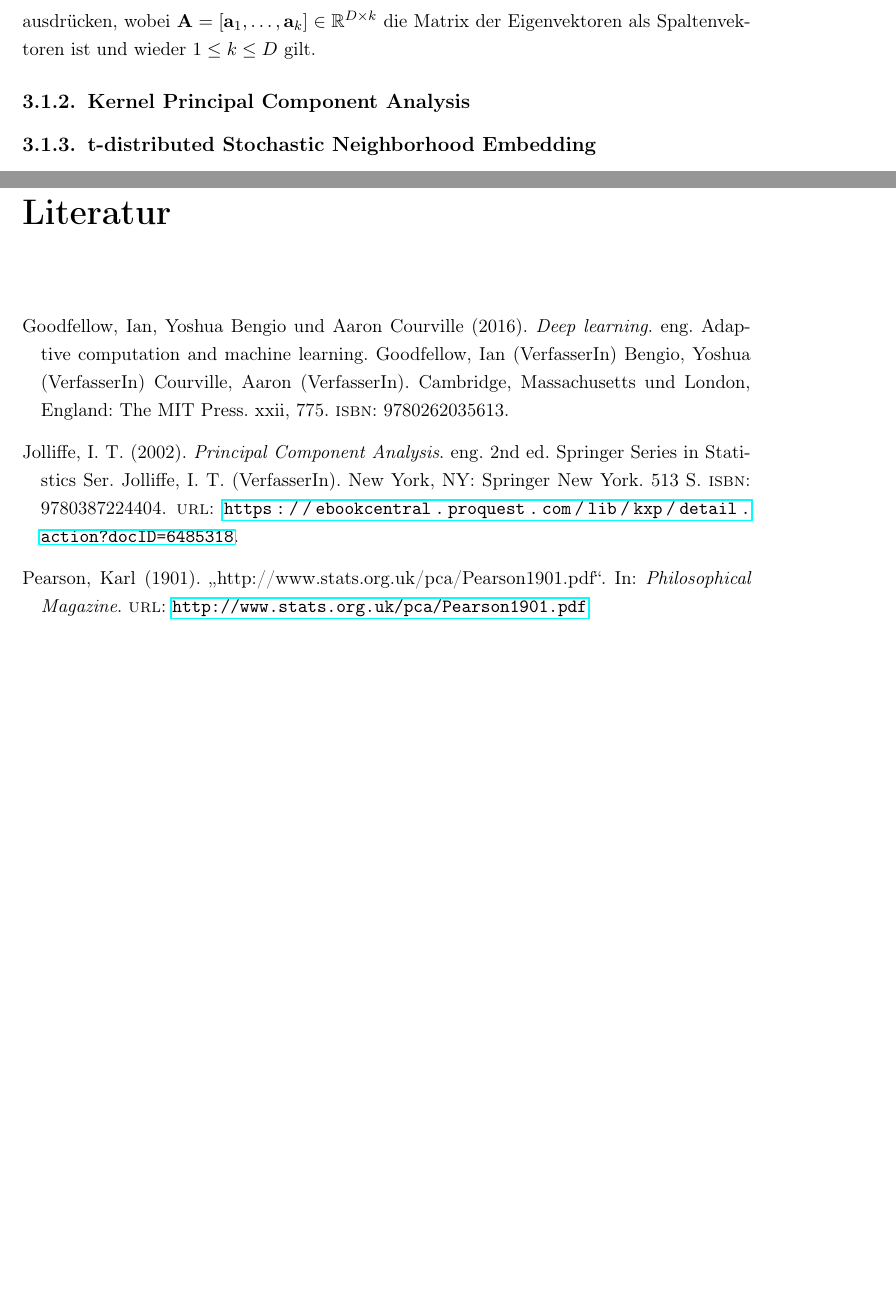
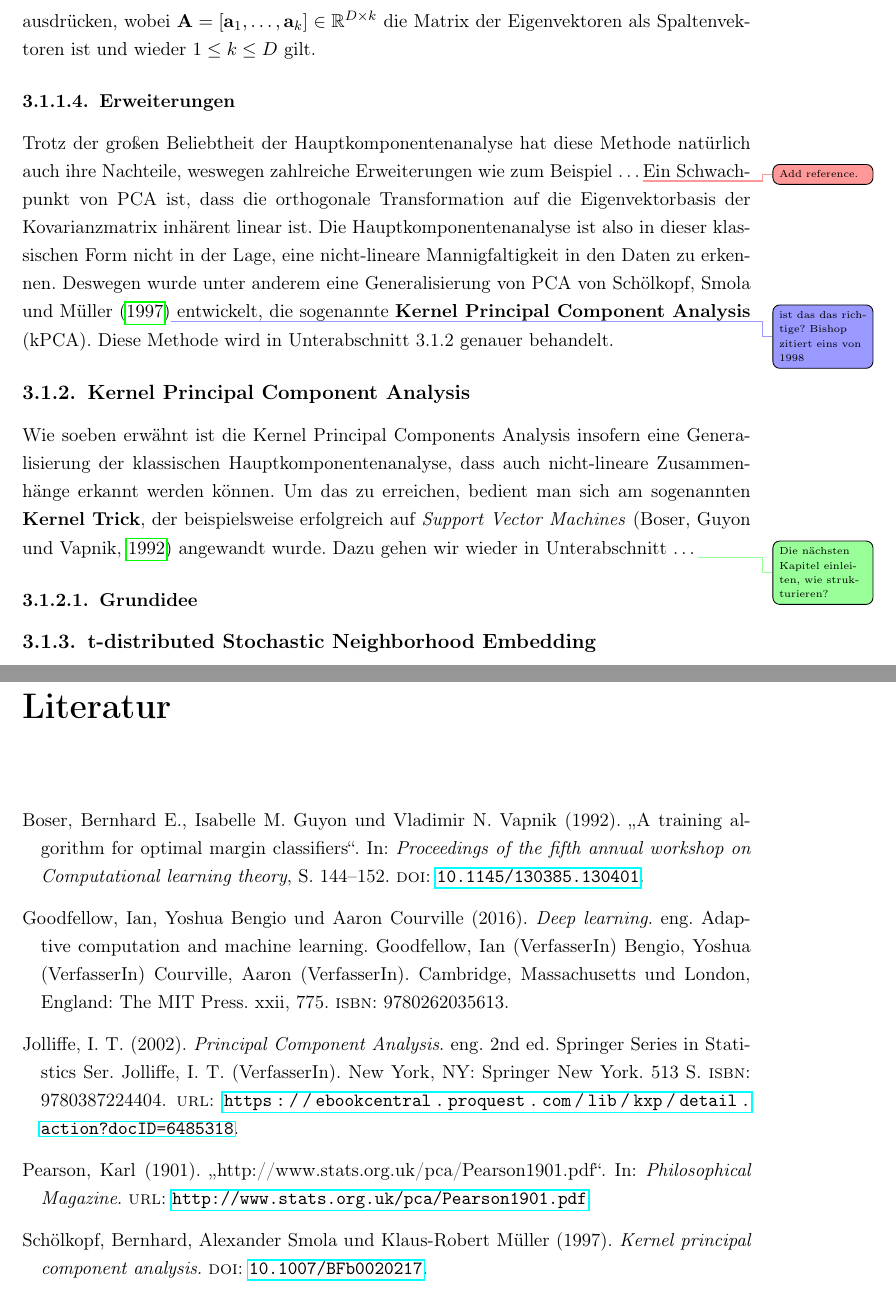
Before and after one commit to MoritzM00/Bachelor-Thesis, a LaTeX thesis (thesis.tex, which reads chapters/techniques.tex): two parts of pages 14 and 18 of 20, joined at a grey line, cut so that both start at the same text, the shorter picture padded with empty space. Compiled offline with pdfLaTeX.

Commit message:
add section for kernel pca

```diff
--- a/chapters/techniques.tex
+++ b/chapters/techniques.tex
@@ -71,11 +71,22 @@ Generell lässt sich zeigen, dass die Koeffizienten der $i$-ten Hauptkomponente
 \end{equation}
 ausdrücken, wobei $\mat{A} = [\vect{a}_1,\ldots,\vect{a}_k] \in \real^{D \times k}$ die Matrix der Eigenvektoren als Spaltenvektoren ist und wieder $1 \leq k \leq D$ gilt.
 
+\subsubsection{Erweiterungen}
+\label{ch:MethodenDerDimRed:traditionell:PCA:Erweiterungen}
+Trotz der großen Beliebtheit der Hauptkomponentenanalyse hat diese Methode natürlich auch ihre Nachteile, weswegen zahlreiche Erweiterungen wie zum Beispiel \ldots\addref
+Ein Schwachpunkt von PCA ist, dass die orthogonale Transformation auf die Eigenvektorbasis der Kovarianzmatrix inhärent linear ist. Die Hauptkomponentenanalyse ist also in dieser klassischen Form nicht in der Lage, eine nicht-lineare Mannigfaltigkeit in den Daten zu erkennen. Deswegen wurde unter anderem eine Generalisierung von PCA von \textcite{Scholkopf.1997}\unsure{ist das das richtige? Bishop zitiert eins von 1998} entwickelt, die sogenannte \newterm{Kernel Principal Component Analysis} (kPCA). Diese Methode wird in \subsecref{ch:MethodenDerDimRed:traditionell:kPCA} genauer behandelt.
+
 
 %% ==============================
 \subsection{Kernel Principal Component Analysis}
 \label{ch:MethodenDerDimRed:traditionell:kPCA}
 \nomenclature[Z]{kPCA}{Kernel Principal Component Analysis}
+Wie soeben erwähnt ist die Kernel Principal Components Analysis insofern eine Generalisierung der klassischen Hauptkomponentenanalyse, dass auch nicht-lineare Zusammenhänge erkannt werden können.
+Um das zu erreichen, bedient man sich am sogenannten \newterm{Kernel Trick}, der beispielsweise erfolgreich auf \textit{Support Vector Machines} \parencite{Boser.1992} angewandt wurde.
+Dazu gehen wir wieder in Unterabschnitt \ldots\rewrite{Die nächsten Kapitel einleiten, wie strukturieren?}
+
+\subsubsection{Grundidee}
+
 
 %% ==============================
 \subsection{t-distributed Stochastic Neighborhood Embedding}
```
